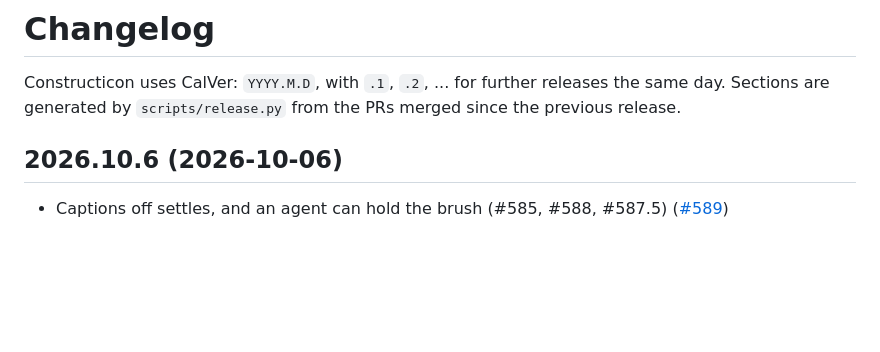
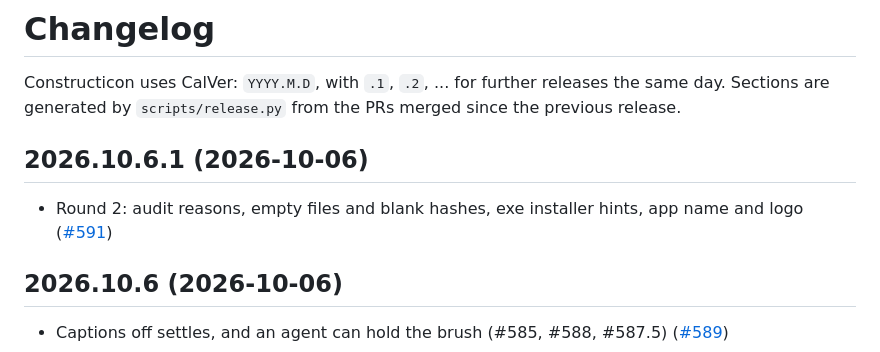
Before and after one commit to hooptiej/Constructicon, a Markdown page: CHANGELOG.md, the part around the change. Drawn GitHub-style; blank space fills up the shorter version.

Commit message:
chore(release): 2026.10.6.1
Co-Authored-By: Claude Opus 5.5 <noreply@anthropic.com>

```diff
--- a/CHANGELOG.md
+++ b/CHANGELOG.md
@@ -2,6 +2,10 @@
 
 Constructicon uses CalVer: `YYYY.M.D`, with `.1`, `.2`, ... for further releases the same day.
 Sections are generated by `scripts/release.py` from the PRs merged since the previous release.
+
+## 2026.10.6.1 (2026-10-06)
+
+- Round 2: audit reasons, empty files and blank hashes, exe installer hints, app name and logo ([#591](https://github.com/hooptiej/Constructicon/pull/591))
 
 ## 2026.10.6 (2026-10-06)
 
```
